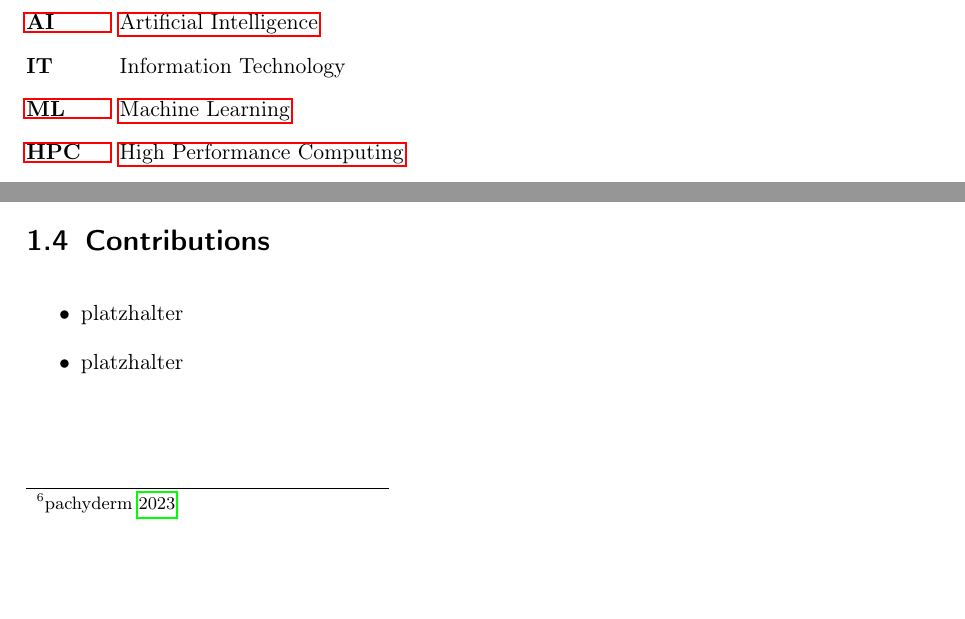
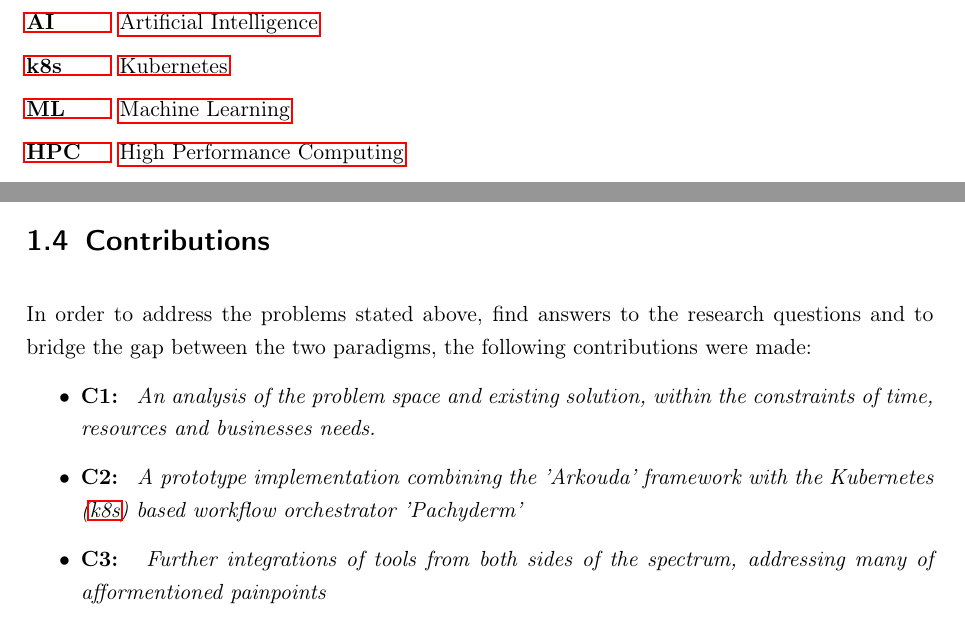
Before and after one commit to Jo-Eck/ProjectPaper-2, a LaTeX thesis (DHBW/PA2/studienarbeit.tex, which reads DHBW/PA2/includes/boilerplate/abkuerzungen.tex, DHBW/PA2/includes/content/introduction.tex): two parts of pages 5 and 10 of 15 before the commit and two parts of pages 5 and 11 of 16 after it, joined at a grey line, cut so that both start at the same text, the shorter picture padded with empty space. Compiled offline with pdfLaTeX.

Commit message:
adds research questions and contributions

```diff
--- a/DHBW/PA2/includes/boilerplate/abkuerzungen.tex
+++ b/DHBW/PA2/includes/boilerplate/abkuerzungen.tex
@@ -4,7 +4,7 @@
 \begin{acronym}[DHBW]
 % Argument definiert die Breite der ersten Spalte anhand des längsten vorkommenden Eintrags
 \acro{AI}{Artificial Intelligence}
-\acro{IT}{Information Technology}
+\acro{k8s}{Kubernetes}
 \acro{ML}{Machine Learning}
 \acro{HPC}{High Performance Computing}
 \acro{CC}{Cloud Computing}
--- a/DHBW/PA2/includes/content/introduction.tex
+++ b/DHBW/PA2/includes/content/introduction.tex
@@ -82,11 +82,17 @@ The following key problems have emerged from the convergence of High Performance
 \section{Research Questions}
 
 To address the aforementioned problems, to bridge the gap between the two paradigms and to combine the best of both worlds, an integration of the two paradigms is needed.
-This was accomplished by integrating a \ac{HPC} framework called 'Arkouda' into a container based \ac{CC} workflow management tool called 'Pachyderm'\footcite{pachydermPachyderm} and integrating both with the supporting infrastructure the \ac{CC} system enables us to use.
+This was accomplished by integrating a \ac{HPC} framework called 'Arkouda \footcite{merrillArkoudaInteractiveData2019}' into a container based \ac{CC} workflow management tool called 'Pachyderm'\footcite{pachydermPachyderm} and integrating both with the supporting infrastructure the \ac{CC} system enables us to use.
 This process of integration and prototyping as well as the explanation of the underlying concepts and technologies will be the focus of this project.
 
 \begin{itemize}
-    \item \textbf{RQ1:} \textit{How can a high-performance computing framework be effectively integrated into a container-based workflow management tool?}
-    \item \textbf{RQ2:} \textit{To what extent does the use of a container-based workflow management tool affect the performance of the high-performance computing framework?}
-    \item \textbf{RQ3:} \textit{What are the opportunities for improving the integration of high-performance computing frameworks with container-based workflow management tools?}
+    \item \textbf{RQ1:} \textit{
+        How can a high-performance computing framework be effectively integrated into a container-based workflow management tool?
+    }
+    \item \textbf{RQ2:} \textit{
+        To what extent does the use of a container-based workflow management tool affect the performance of the high-performance computing framework?
+    }
+    \item \textbf{RQ3:} \textit{
+        What are the opportunities for improving the integration of high-performance computing frameworks with container-based workflow management tools?
+    }
 \end{itemize}
@@ -93,7 +101,9 @@ This process of integration and prototyping as well as the explanation of the un
 
 \section{Contributions}
 
+In order to address the problems stated above, find answers to the research questions and to bridge the gap between the two paradigms, the following contributions were made:
 \begin{itemize}
-    \item platzhalter
-    \item platzhalter
+    \item \textbf{C1:} \textit{ An analysis of the problem space and existing solution, within the constraints of time, resources and businesses needs.}
+    \item \textbf{C2:} \textit{ A prototype implementation combining the 'Arkouda' framework with the \ac{k8s} based workflow orchestrator 'Pachyderm'}
+    \item \textbf{C3:} \textit{ Further integrations of tools from both sides of the spectrum, addressing many of afformentioned painpoints}
 \end{itemize}
```
Also changed, not shown: DHBW/PA2/studienarbeit.pdf, DHBW/PA2/includes/content/introduction.tex (2 more changed lines).
